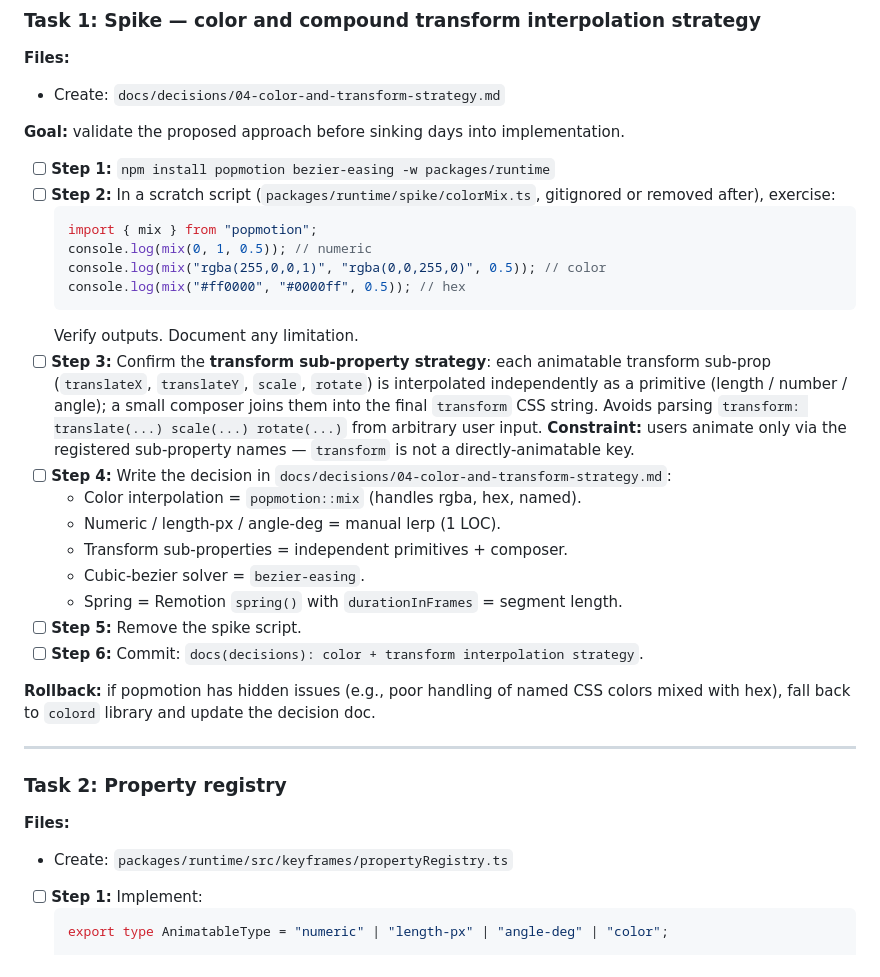
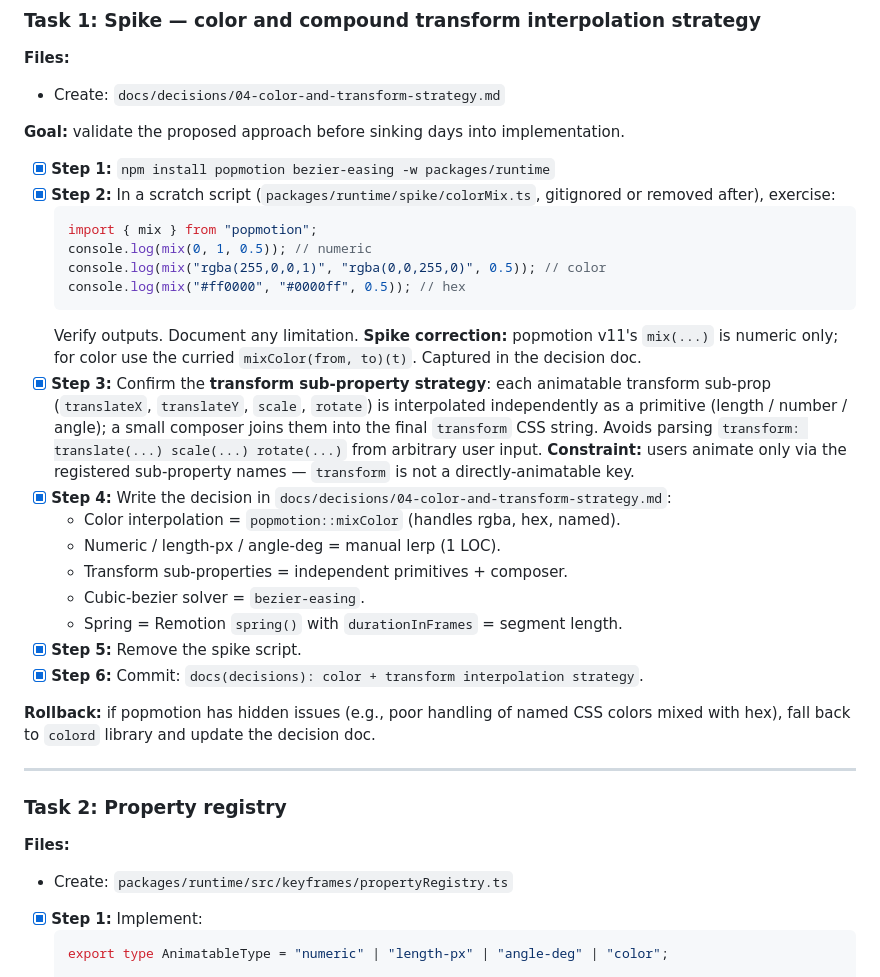
Before and after one commit to farena/open-effects, a Markdown page: docs/plans/04-keyframe-animation.md, the part around one of its changes. GitHub-like rendering.

Commit message:
docs(plans): mark stage 4 tasks T1-T15 complete
Co-Authored-By: Claude Opus 4.7 (1M context) <noreply@anthropic.com>

````diff
--- a/docs/plans/04-keyframe-animation.md
+++ b/docs/plans/04-keyframe-animation.md
@@ -80,24 +80,24 @@ docs/decisions/
 
 **Goal:** validate the proposed approach before sinking days into implementation.
 
-- [ ] **Step 1:** `npm install popmotion bezier-easing -w packages/runtime`
-- [ ] **Step 2:** In a scratch script (`packages/runtime/spike/colorMix.ts`, gitignored or removed after), exercise:
+- [x] **Step 1:** `npm install popmotion bezier-easing -w packages/runtime`
+- [x] **Step 2:** In a scratch script (`packages/runtime/spike/colorMix.ts`, gitignored or removed after), exercise:
   ```ts
   import { mix } from "popmotion";
   console.log(mix(0, 1, 0.5)); // numeric
   console.log(mix("rgba(255,0,0,1)", "rgba(0,0,255,0)", 0.5)); // color
   console.log(mix("#ff0000", "#0000ff", 0.5)); // hex
   ```
-  Verify outputs. Document any limitation.
-- [ ] **Step 3:** Confirm the **transform sub-property strategy**: each animatable transform sub-prop (`translateX`, `translateY`, `scale`, `rotate`) is interpolated independently as a primitive (length / number / angle); a small composer joins them into the final `transform` CSS string. Avoids parsing `transform: translate(...) scale(...) rotate(...)` from arbitrary user input. **Constraint:** users animate only via the registered sub-property names — `transform` is not a directly-animatable key.
-- [ ] **Step 4:** Write the decision in `docs/decisions/04-color-and-transform-strategy.md`:
-  - Color interpolation = `popmotion::mix` (handles rgba, hex, named).
+  Verify outputs. Document any limitation. **Spike correction:** popmotion v11's `mix(...)` is numeric only; for color use the curried `mixColor(from, to)(t)`. Captured in the decision doc.
+- [x] **Step 3:** Confirm the **transform sub-property strategy**: each animatable transform sub-prop (`translateX`, `translateY`, `scale`, `rotate`) is interpolated independently as a primitive (length / number / angle); a small composer joins them into the final `transform` CSS string. Avoids parsing `transform: translate(...) scale(...) rotate(...)` from arbitrary user input. **Constraint:** users animate only via the registered sub-property names — `transform` is not a directly-animatable key.
+- [x] **Step 4:** Write the decision in `docs/decisions/04-color-and-transform-strategy.md`:
+  - Color interpolation = `popmotion::mixColor` (handles rgba, hex, named).
   - Numeric / length-px / angle-deg = manual lerp (1 LOC).
   - Transform sub-properties = independent primitives + composer.
   - Cubic-bezier solver = `bezier-easing`.
   - Spring = Remotion `spring()` with `durationInFrames` = segment length.
-- [ ] **Step 5:** Remove the spike script.
-- [ ] **Step 6:** Commit: `docs(decisions): color + transform interpolation strategy`.
+- [x] **Step 5:** Remove the spike script.
+- [x] **Step 6:** Commit: `docs(decisions): color + transform interpolation strategy`.
 
 **Rollback:** if popmotion has hidden issues (e.g., poor handling of named CSS colors mixed with hex), fall back to `colord` library and update the decision doc.
 
@@ -108,7 +108,7 @@ docs/decisions/
 **Files:**
 - Create: `packages/runtime/src/keyframes/propertyRegistry.ts`
 
-- [ ] **Step 1:** Implement:
+- [x] **Step 1:** Implement:
   ```ts
   export type AnimatableType = "numeric" | "length-px" | "angle-deg" | "color";
 
````
Also changed, not shown: other parts of docs/plans/04-keyframe-animation.md (+18 -18 lines).
